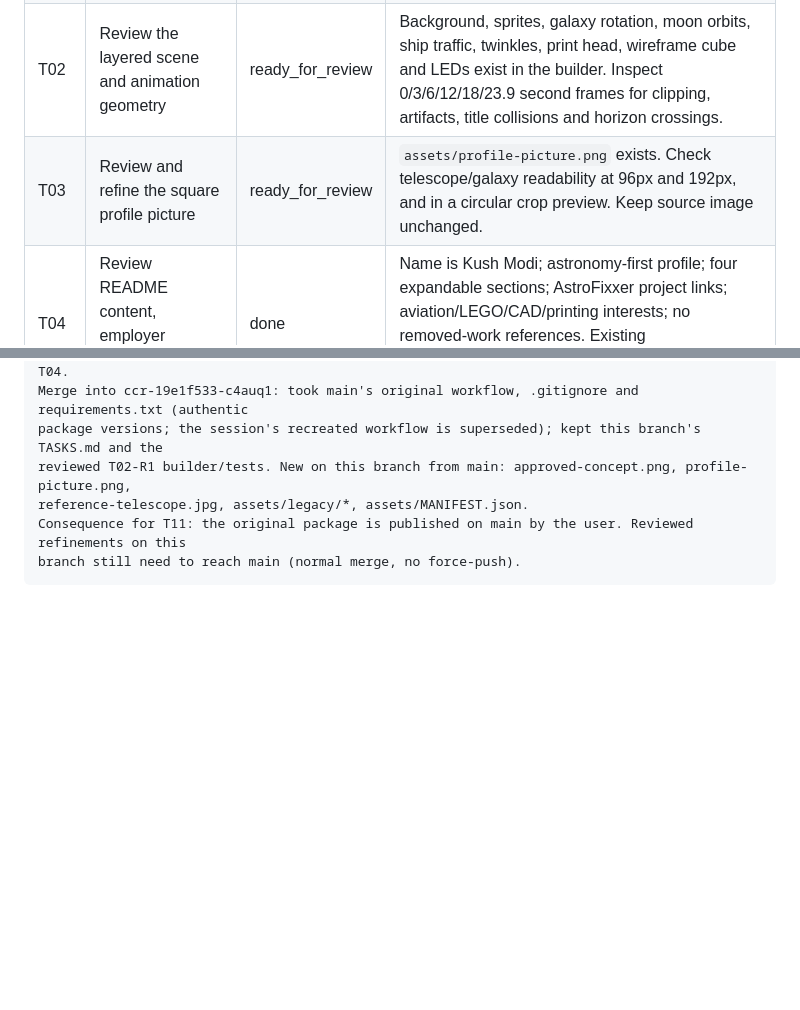
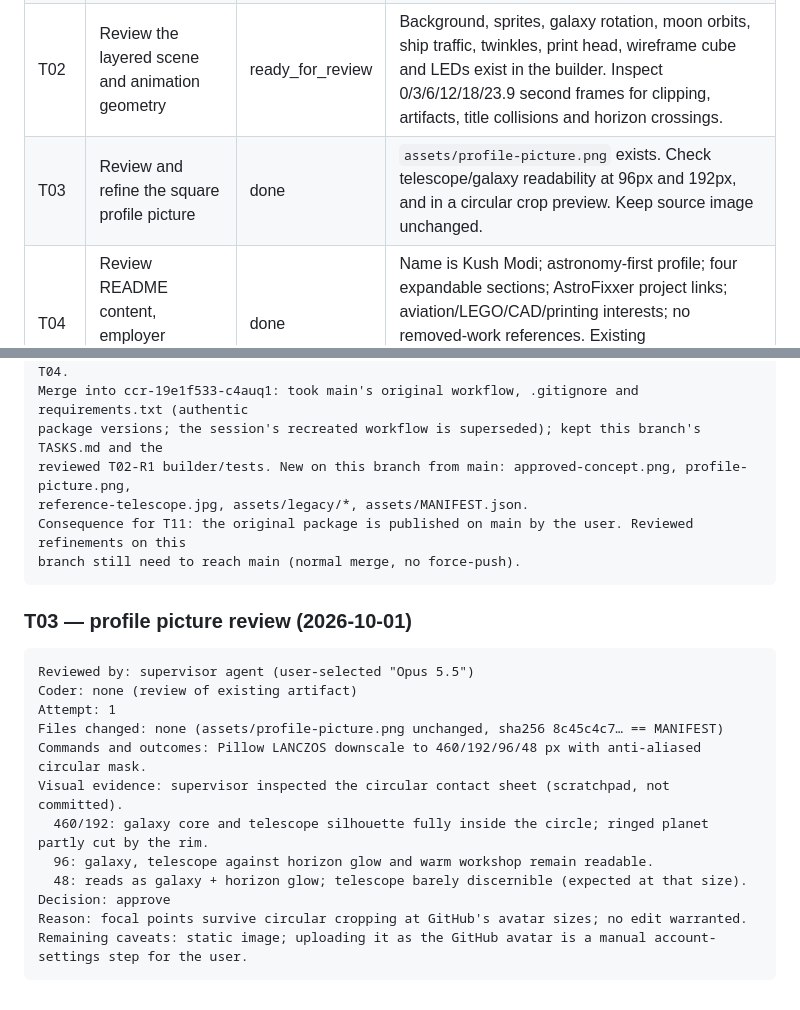
Before and after one commit to Zenithquonta/kushmodi, a Markdown page: TASKS.md, 2 parts joined by grey strips. GitHub-like rendering; blank space fills up the shorter version.

Commit message:
Ledger: approve T03 profile picture review
Co-Authored-By: Claude Opus 5.5 <noreply@anthropic.com>
Claude-Session: https://claude.ai/code/session_01H38SDAYbNqVbsFNnKm14eE

````diff
--- a/TASKS.md
+++ b/TASKS.md
@@ -9,7 +9,7 @@ States: `pending → assigned → implementing → ready_for_review → done`. A
 | T00 | Recover package into the cloud runtime | done | Package was not present in the container; recovered from user uploads and verified against `MANIFEST.json` (see review record). |
 | T01 | Inspect supplied project and approved references | done | Read the gate and handoff; open reference photo, approved concept, current poster and square image. Record actual runtime/model IDs. Do not rebuild from scratch. |
 | T02 | Review the layered scene and animation geometry | ready_for_review | Background, sprites, galaxy rotation, moon orbits, ship traffic, twinkles, print head, wireframe cube and LEDs exist in the builder. Inspect 0/3/6/12/18/23.9 second frames for clipping, artifacts, title collisions and horizon crossings. |
-| T03 | Review and refine the square profile picture | ready_for_review | `assets/profile-picture.png` exists. Check telescope/galaxy readability at 96px and 192px, and in a circular crop preview. Keep source image unchanged. |
+| T03 | Review and refine the square profile picture | done | `assets/profile-picture.png` exists. Check telescope/galaxy readability at 96px and 192px, and in a circular crop preview. Keep source image unchanged. |
 | T04 | Review README content, employer removal and scope | done | Name is Kush Modi; astronomy-first profile; four expandable sections; AstroFixxer project links; aviation/LEGO/CAD/printing interests; no removed-work references. Existing robotics/education/contact facts are grounded in the original README. |
 | T05 | Verify actual GitHub README interactions | pending | Render on GitHub after push, verify picture fallback, image links, section anchors and details. GitHub README must not depend on JavaScript, image maps or iframe controls. |
 | T06 | Browser-test and refine the local interactive preview | pending | At desktop and mobile widths, check inline SVG playback, pause/resume, keyboard focus, clickable scene areas, mission panels, reduced-motion behavior and no horizontal overflow. Save screenshots/evidence. |
@@ -152,3 +152,20 @@ reference-telescope.jpg, assets/legacy/*, assets/MANIFEST.json.
 Consequence for T11: the original package is published on main by the user. Reviewed refinements on this
 branch still need to reach main (normal merge, no force-push).
 ```
+
+### T03 — profile picture review (2026-10-01)
+
+```text
+Reviewed by: supervisor agent (user-selected "Opus 5.5")
+Coder: none (review of existing artifact)
+Attempt: 1
+Files changed: none (assets/profile-picture.png unchanged, sha256 8c45c4c7… == MANIFEST)
+Commands and outcomes: Pillow LANCZOS downscale to 460/192/96/48 px with anti-aliased circular mask.
+Visual evidence: supervisor inspected the circular contact sheet (scratchpad, not committed).
+  460/192: galaxy core and telescope silhouette fully inside the circle; ringed planet partly cut by the rim.
+  96: galaxy, telescope against horizon glow and warm workshop remain readable.
+  48: reads as galaxy + horizon glow; telescope barely discernible (expected at that size).
+Decision: approve
+Reason: focal points survive circular cropping at GitHub's avatar sizes; no edit warranted.
+Remaining caveats: static image; uploading it as the GitHub avatar is a manual account-settings step for the user.
+```
````
